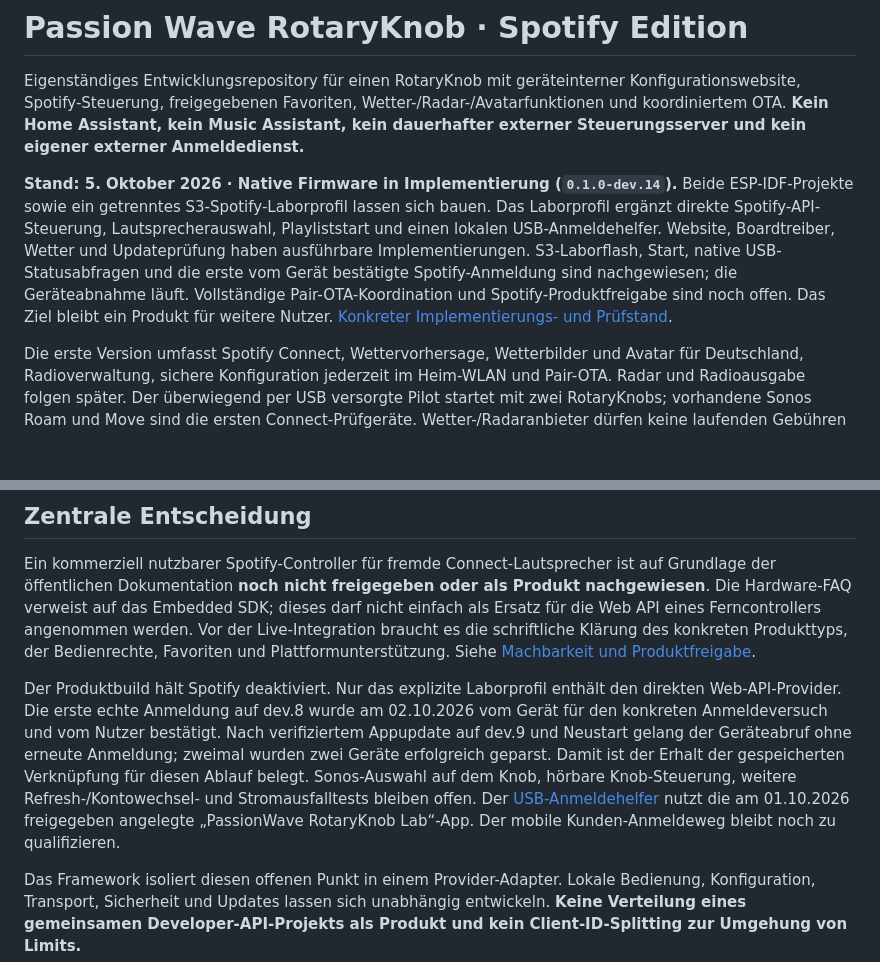
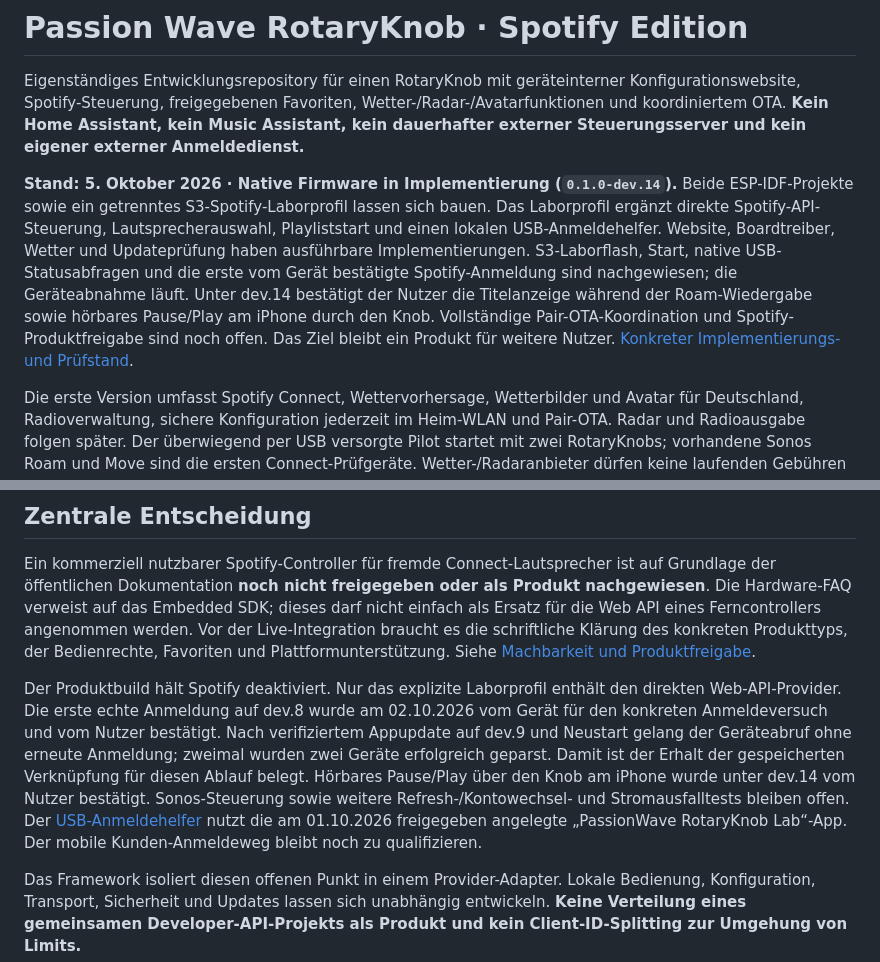
Before and after one commit to passion-wave/Passion-Wave-rotaryknob-spotify, a Markdown page: README.md, 2 parts joined by grey strips. Rendered like a GitHub page; blank space fills up the shorter version.

Commit message:
Record user-confirmed audible iPhone pause and play from knob

```diff
--- a/README.md
+++ b/README.md
@@ -2,7 +2,7 @@
 
 Eigenständiges Entwicklungsrepository für einen RotaryKnob mit geräteinterner Konfigurationswebsite, Spotify-Steuerung, freigegebenen Favoriten, Wetter-/Radar-/Avatarfunktionen und koordiniertem OTA. **Kein Home Assistant, kein Music Assistant, kein dauerhafter externer Steuerungsserver und kein eigener externer Anmeldedienst.**
 
-**Stand: 5. Oktober 2026 · Native Firmware in Implementierung (`0.1.0-dev.14`).** Beide ESP-IDF-Projekte sowie ein getrenntes S3-Spotify-Laborprofil lassen sich bauen. Das Laborprofil ergänzt direkte Spotify-API-Steuerung, Lautsprecherauswahl, Playliststart und einen lokalen USB-Anmeldehelfer. Website, Boardtreiber, Wetter und Updateprüfung haben ausführbare Implementierungen. S3-Laborflash, Start, native USB-Statusabfragen und die erste vom Gerät bestätigte Spotify-Anmeldung sind nachgewiesen; die Geräteabnahme läuft. Vollständige Pair-OTA-Koordination und Spotify-Produktfreigabe sind noch offen. Das Ziel bleibt ein Produkt für weitere Nutzer. [Konkreter Implementierungs- und Prüfstand](docs/16-NATIVE-IMPLEMENTIERUNG.md).
+**Stand: 5. Oktober 2026 · Native Firmware in Implementierung (`0.1.0-dev.14`).** Beide ESP-IDF-Projekte sowie ein getrenntes S3-Spotify-Laborprofil lassen sich bauen. Das Laborprofil ergänzt direkte Spotify-API-Steuerung, Lautsprecherauswahl, Playliststart und einen lokalen USB-Anmeldehelfer. Website, Boardtreiber, Wetter und Updateprüfung haben ausführbare Implementierungen. S3-Laborflash, Start, native USB-Statusabfragen und die erste vom Gerät bestätigte Spotify-Anmeldung sind nachgewiesen; die Geräteabnahme läuft. Unter dev.14 bestätigt der Nutzer die Titelanzeige während der Roam-Wiedergabe sowie hörbares Pause/Play am iPhone durch den Knob. Vollständige Pair-OTA-Koordination und Spotify-Produktfreigabe sind noch offen. Das Ziel bleibt ein Produkt für weitere Nutzer. [Konkreter Implementierungs- und Prüfstand](docs/16-NATIVE-IMPLEMENTIERUNG.md).
 
 Die erste Version umfasst Spotify Connect, Wettervorhersage, Wetterbilder und Avatar für Deutschland, Radioverwaltung, sichere Konfiguration jederzeit im Heim-WLAN und Pair-OTA. Radar und Radioausgabe folgen später. Der überwiegend per USB versorgte Pilot startet mit zwei RotaryKnobs; vorhandene Sonos Roam und Move sind die ersten Connect-Prüfgeräte. Wetter-/Radaranbieter dürfen keine laufenden Gebühren erfordern. Die [bestätigten Produktvorgaben](docs/15-OFFENE-PRODUKTENTSCHEIDUNGEN.md) ersetzen keine technische Abnahme: insbesondere mobile Spotify-Kundeneinrichtung ohne eigenen externen Hilfsdienst und sicherer Heimnetz-Webzugriff bleiben nachzuweisen.
 
@@ -10,7 +10,7 @@ Die erste Version umfasst Spotify Connect, Wettervorhersage, Wetterbilder und Av
 
 Ein kommerziell nutzbarer Spotify-Controller für fremde Connect-Lautsprecher ist auf Grundlage der öffentlichen Dokumentation **noch nicht freigegeben oder als Produkt nachgewiesen**. Die Hardware-FAQ verweist auf das Embedded SDK; dieses darf nicht einfach als Ersatz für die Web API eines Ferncontrollers angenommen werden. Vor der Live-Integration braucht es die schriftliche Klärung des konkreten Produkttyps, der Bedienrechte, Favoriten und Plattformunterstützung. Siehe [Machbarkeit und Produktfreigabe](docs/02-SPOTIFY.md).
 
-Der Produktbuild hält Spotify deaktiviert. Nur das explizite Laborprofil enthält den direkten Web-API-Provider. Die erste echte Anmeldung auf dev.8 wurde am 02.10.2026 vom Gerät für den konkreten Anmeldeversuch und vom Nutzer bestätigt. Nach verifiziertem Appupdate auf dev.9 und Neustart gelang der Geräteabruf ohne erneute Anmeldung; zweimal wurden zwei Geräte erfolgreich geparst. Damit ist der Erhalt der gespeicherten Verknüpfung für diesen Ablauf belegt. Sonos-Auswahl auf dem Knob, hörbare Knob-Steuerung, weitere Refresh-/Kontowechsel- und Stromausfalltests bleiben offen. Der [USB-Anmeldehelfer](tools/spotify_setup/README.md) nutzt die am 01.10.2026 freigegeben angelegte „PassionWave RotaryKnob Lab“-App. Der mobile Kunden-Anmeldeweg bleibt noch zu qualifizieren.
+Der Produktbuild hält Spotify deaktiviert. Nur das explizite Laborprofil enthält den direkten Web-API-Provider. Die erste echte Anmeldung auf dev.8 wurde am 02.10.2026 vom Gerät für den konkreten Anmeldeversuch und vom Nutzer bestätigt. Nach verifiziertem Appupdate auf dev.9 und Neustart gelang der Geräteabruf ohne erneute Anmeldung; zweimal wurden zwei Geräte erfolgreich geparst. Damit ist der Erhalt der gespeicherten Verknüpfung für diesen Ablauf belegt. Hörbares Pause/Play über den Knob am iPhone wurde unter dev.14 vom Nutzer bestätigt. Sonos-Steuerung sowie weitere Refresh-/Kontowechsel- und Stromausfalltests bleiben offen. Der [USB-Anmeldehelfer](tools/spotify_setup/README.md) nutzt die am 01.10.2026 freigegeben angelegte „PassionWave RotaryKnob Lab“-App. Der mobile Kunden-Anmeldeweg bleibt noch zu qualifizieren.
 
 Das Framework isoliert diesen offenen Punkt in einem Provider-Adapter. Lokale Bedienung, Konfiguration, Transport, Sicherheit und Updates lassen sich unabhängig entwickeln. **Keine Verteilung eines gemeinsamen Developer-API-Projekts als Produkt und kein Client-ID-Splitting zur Umgehung von Limits.**
 
```
Also changed, not shown: docs/16-NATIVE-IMPLEMENTIERUNG.md (+10 -0 lines).
